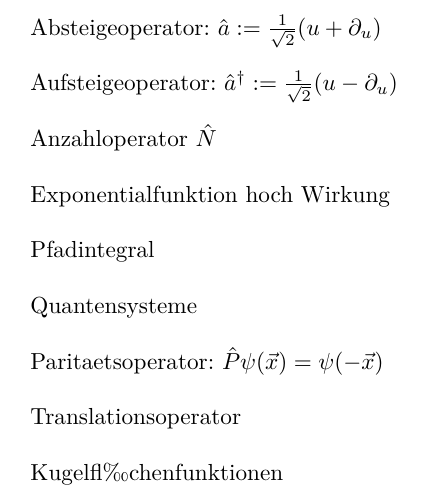
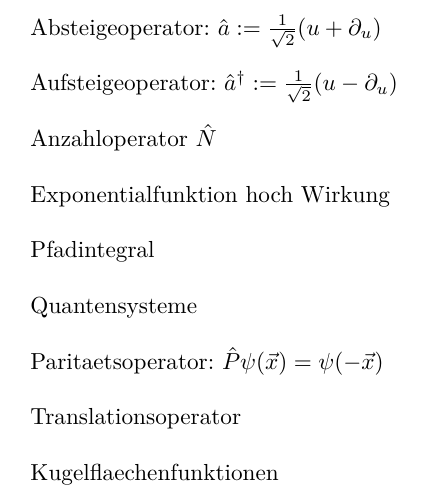
Before and after one commit to woskar/physics, a LaTeX document (ptp4/ptp4.tex): part of page 3 of 3, cut so that both start at the same text. Compiled offline with pdfLaTeX; the source files are stored in an older character set and shown here as Unicode.

Commit message:
korrektur

```diff
--- a/ptp4/ptp4.tex
+++ b/ptp4/ptp4.tex
@@ -112,7 +112,9 @@
 
 Translationsoperator \\
 
-Kugelfl‰chenfunktionen \\
+Kugelflaechenfunktionen \\
+
+
 
 
 \end{document}
```
Also changed, not shown: ptp4/ptp4.pdf, 2 other files.
